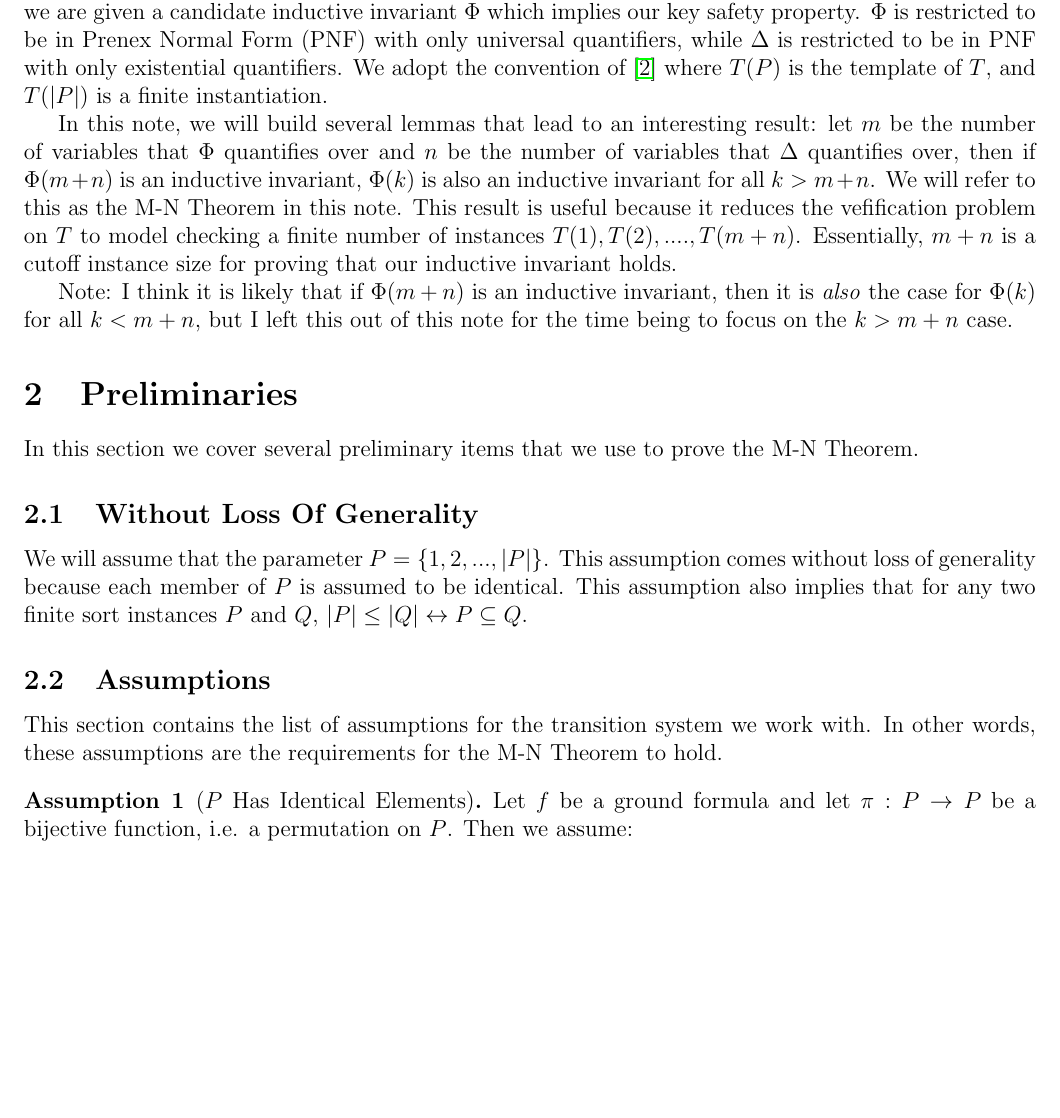
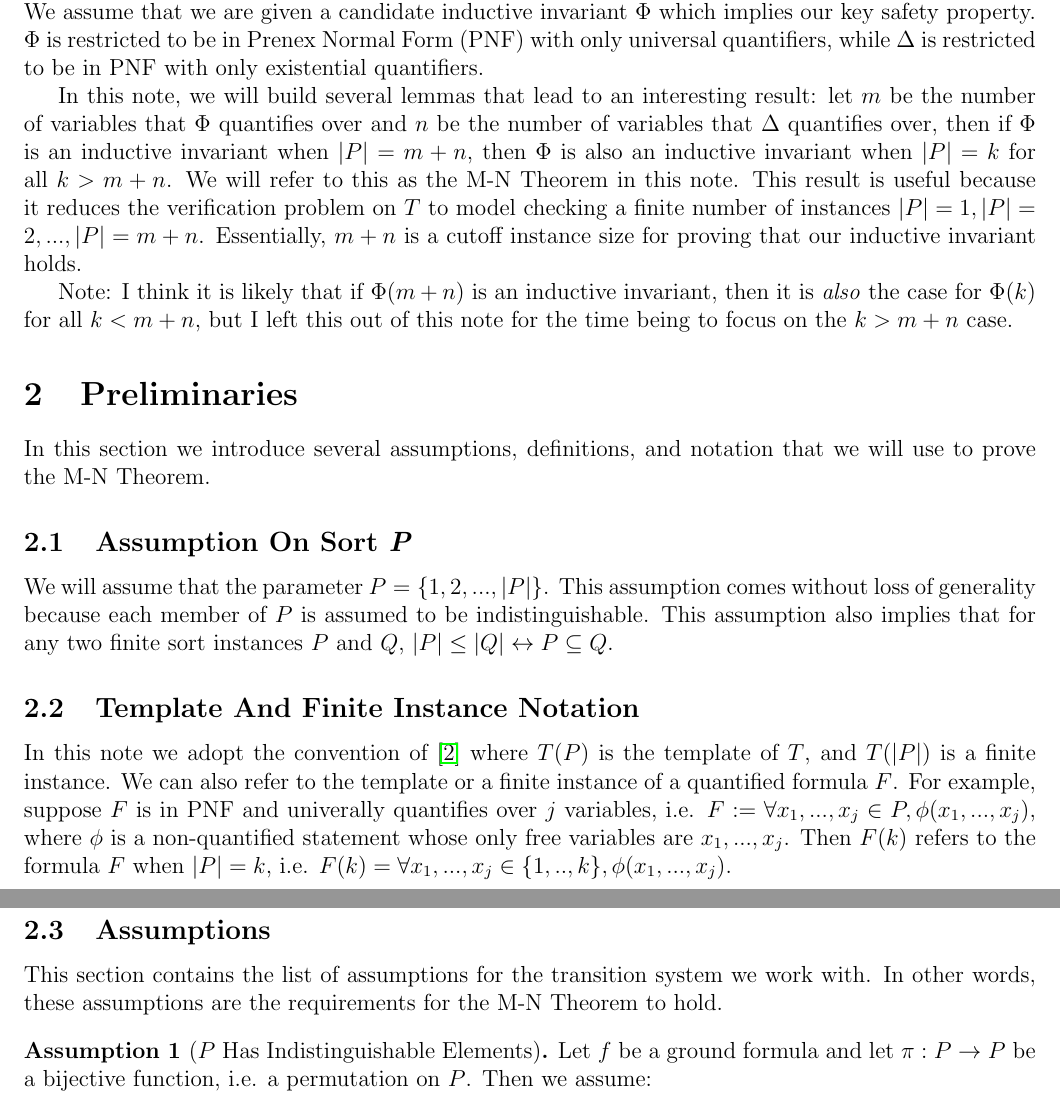
Before and after one commit to iandardik/iinf, a LaTeX document (ii_cutoff/mn_thm/mn_theorem.tex): part of page 1 of 4 before the commit and two parts of pages 1 and 2 of 4 after it, the two joined at a grey line, cut so that both start at the same text, the shorter picture padded with empty space. Compiled offline with pdfLaTeX.

Commit message:
clean up from Stavros' comments

```diff
--- a/ii_cutoff/mn_thm/mn_theorem.tex
+++ b/ii_cutoff/mn_thm/mn_theorem.tex
@@ -38,24 +38,27 @@
 \maketitle
 
 \section{Introduction}
-In this note, we consider the verification problem of a transition system $T=(I,\Delta)$ where $I$ is the initial constraint, $\Delta$ is the transition relation, and the system is parameterized by a single sort $P$ of identical elements (We make the notion of ``identical" precise in Assumption \ref{asmp:ident} below).  We assume that we are given a candidate inductive invariant $\Phi$ which implies our key safety property.  $\Phi$ is restricted to be in Prenex Normal Form (PNF) with only universal quantifiers, while $\Delta$ is restricted to be in PNF with only existential quantifiers.  We adopt the convention of \cite{goel2021symmetry} where $T(P)$ is the template of $T$, and $T(|P|)$ is a finite instantiation.
+In this note, we consider the verification problem of a transition system $T=(I,\Delta)$ where $I$ is the initial constraint, $\Delta$ is the transition relation, and the system is parameterized by a single sort $P$ of indistinguishable elements (We make the notion of ``indistinguishable" precise in Assumption \ref{asmp:ident} below).  We assume that we are given a candidate inductive invariant $\Phi$ which implies our key safety property.  $\Phi$ is restricted to be in Prenex Normal Form (PNF) with only universal quantifiers, while $\Delta$ is restricted to be in PNF with only existential quantifiers.
 
-In this note, we will build several lemmas that lead to an interesting result: let $m$ be the number of variables that $\Phi$ quantifies over and $n$ be the number of variables that $\Delta$ quantifies over, then if $\Phi(m+n)$ is an inductive invariant, $\Phi(k)$ is also an inductive invariant for all $k>m+n$.  We will refer to this as the M-N Theorem in this note.  This result is useful because it reduces the vefification problem on $T$ to model checking a finite number of instances $T(1),T(2),....,T(m+n)$.  Essentially, $m+n$ is a cutoff instance size for proving that our inductive invariant holds.
+In this note, we will build several lemmas that lead to an interesting result: let $m$ be the number of variables that $\Phi$ quantifies over and $n$ be the number of variables that $\Delta$ quantifies over, then if $\Phi$ is an inductive invariant when $|P|=m+n$, then $\Phi$ is also an inductive invariant when $|P|=k$ for all $k>m+n$.  We will refer to this as the M-N Theorem in this note.  This result is useful because it reduces the verification problem on $T$ to model checking a finite number of instances $|P|=1,|P|=2,...,|P|=m+n$.  Essentially, $m+n$ is a cutoff instance size for proving that our inductive invariant holds.
 
 Note: I think it is likely that if $\Phi(m+n)$ is an inductive invariant, then it is \textit{also} the case for $\Phi(k)$ for all $k<m+n$, but I left this out of this note for the time being to focus on the $k>m+n$ case.
 
 
 
 \section{Preliminaries}
-In this section we cover several preliminary items that we use to prove the M-N Theorem.
+In this section we introduce several assumptions, definitions, and notation that we will use to prove the M-N Theorem.
 
-\subsection{Without Loss Of Generality}
-We will assume that the parameter $P = \{1,2,...,|P|\}$.  This assumption comes without loss of generality because each member of $P$ is assumed to be identical.  This assumption also implies that for any two finite sort instances $P$ and $Q$, $|P| \leq |Q| \leftrightarrow P \subseteq Q$.
+\subsection{Assumption On Sort \textit{P}}
+We will assume that the parameter $P = \{1,2,...,|P|\}$.  This assumption comes without loss of generality because each member of $P$ is assumed to be indistinguishable.  This assumption also implies that for any two finite sort instances $P$ and $Q$, $|P| \leq |Q| \leftrightarrow P \subseteq Q$.
+
+\subsection{Template And Finite Instance Notation}
+In this note we adopt the convention of \cite{goel2021symmetry} where $T(P)$ is the template of $T$, and $T(|P|)$ is a finite instance.  We can also refer to the template or a finite instance of a quantified formula $F$.  For example, suppose $F$ is in PNF and univerally quantifies over $j$ variables, i.e. $F := \forall x_1,...,x_j \in P, \phi(x_1,...,x_j)$, where $\phi$ is a non-quantified statement whose only free variables are $x_1,...,x_j$.  Then $F(k)$ refers to the formula $F$ when $|P|=k$, i.e. $F(k) = \forall x_1,...,x_j \in \{1,..,k\}, \phi(x_1,...,x_j)$.
 
 \subsection{Assumptions}
 This section contains the list of assumptions for the transition system we work with.  In other words, these assumptions are the requirements for the M-N Theorem to hold.
 
-\begin{assumption}[$P$ Has Identical Elements]
+\begin{assumption}[$P$ Has Indistinguishable Elements]
   \label{asmp:ident}
   Let $f$ be a ground formula and let $\pi : P \to P$ be a bijective function, i.e. a permutation on $P$.  Then we assume:
   $$f \leftrightarrow \pi(f)$$
```
Also changed, not shown: ii_cutoff/mn_thm/mn_theorem.pdf.
